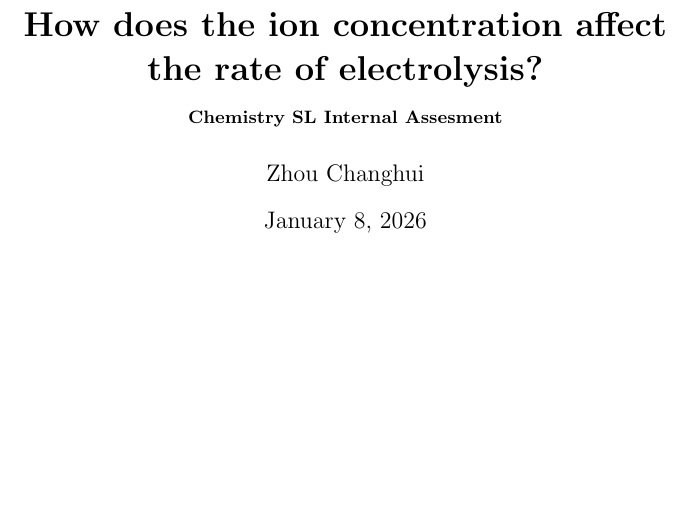
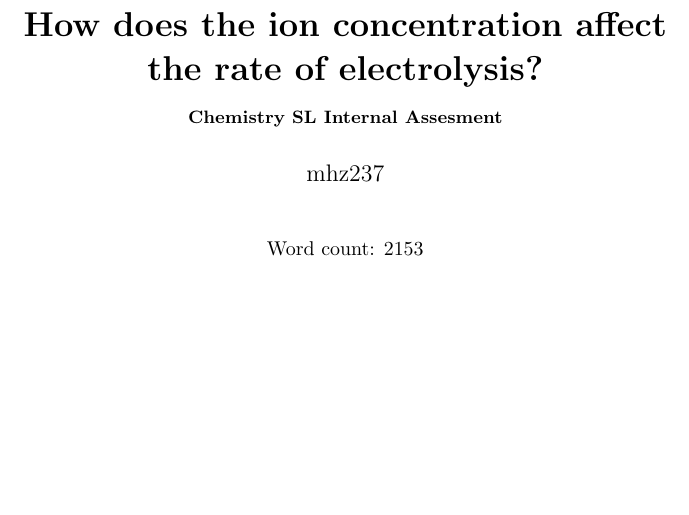
Before and after one commit to Error-Eric/Error-Eric, a LaTeX document (latex/chemia/ia.tex): part of page 1 of 12, cut so that both start at the same text. Compiled offline with pdfLaTeX.

Commit message:
ia += candidate code

```diff
--- a/latex/chemia/ia.tex
+++ b/latex/chemia/ia.tex
@@ -31,9 +31,11 @@
 
 \begin{titlepage}
     \title{\textbf{How does the ion concentration affect the rate of electrolysis? \\ \small Chemistry SL Internal Assesment}}
-    \author{Zhou Changhui}
-    \date{\today}
+    \author{mhz237}
+    \date{}
     \maketitle
+    \centering
+    Word count: 2153
     %\tableofcontents
 \end{titlepage}
 
```
Also changed, not shown: latex/essia/ia.tex (+3 -3 lines), latex/phyia/ia.tex (+1 -3 lines), latex/chemia/ia.pdf, latex/essia/ia.pdf, latex/phyia/ia.pdf.
